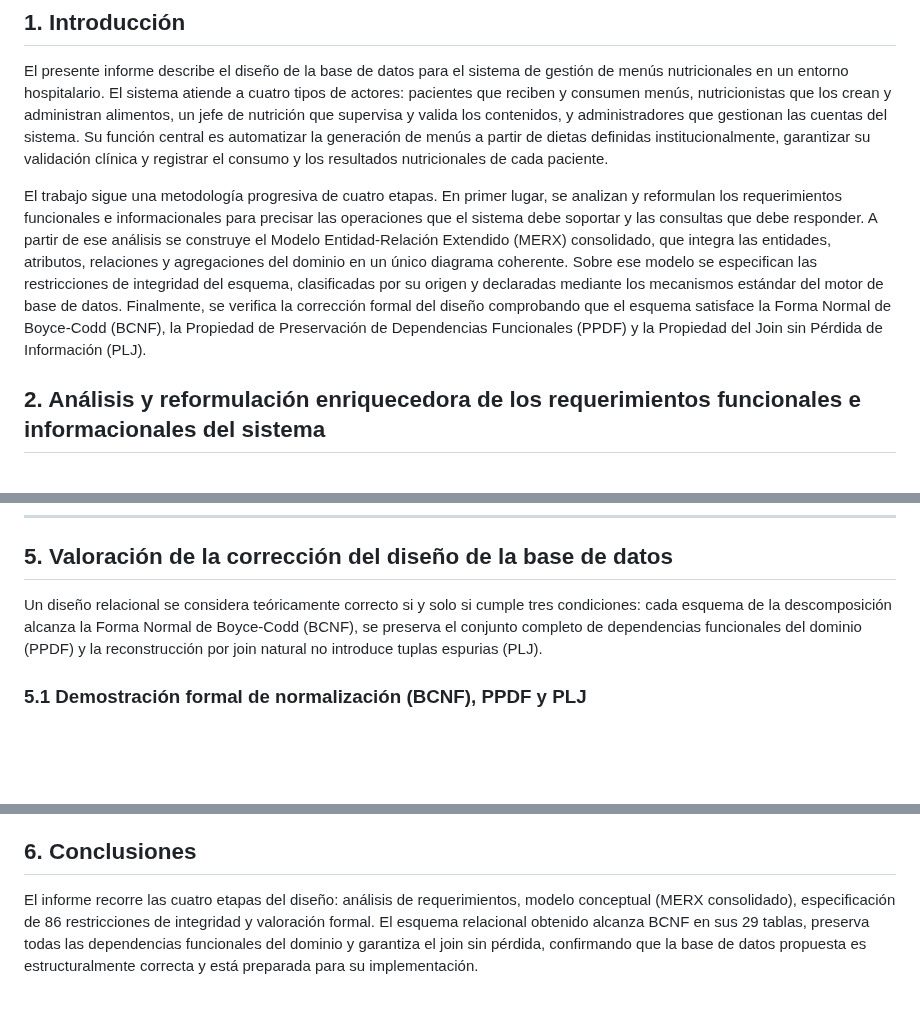
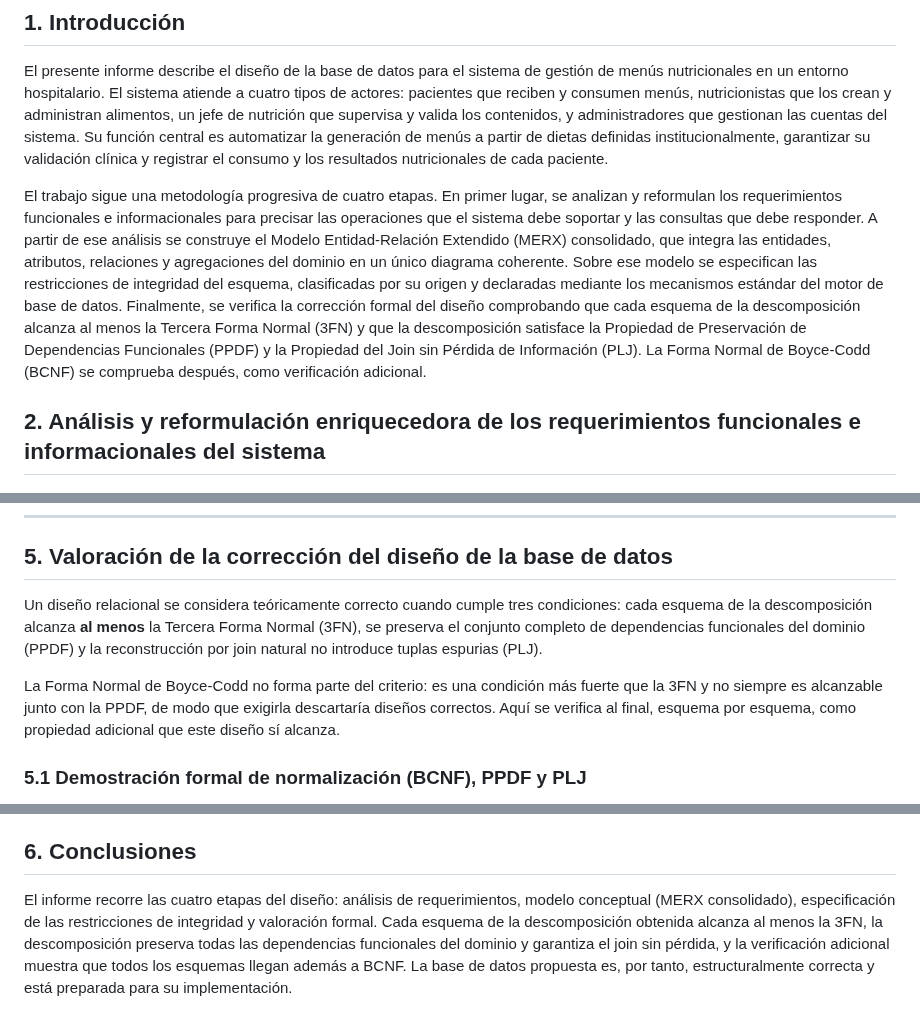
Before and after one commit to Team-Bales/Menus-Nutricionales, a Markdown page: docs/informe.md, 3 parts joined by grey strips. GitHub-like rendering; blank space fills up the shorter version.

Commit message:
docs(informe): el criterio de correccion es al menos 3FN, no BCNF
La introduccion, la seccion 5 y las conclusiones exigian BCNF "si y solo si"
como condicion de correccion del diseno. El criterio de la asignatura es al menos
3FN, mas la preservacion de dependencias funcionales y el join sin perdida; la
BCNF es una condicion mas fuerte que no siempre es alcanzable junto con la PPDF,
de modo que exigirla descartaria disenos correctos. Pasa a presentarse como
verificacion adicional, que este diseno si alcanza.

Se retiran de las conclusiones las cifras "86 restricciones" y "29 tablas": la
primera cambia al reescribirse la seccion 4 y la segunda ya es falsa desde el
#153, que dejo el esquema en 28 tablas. Vuelven cuando esas secciones cierren.

Senalamiento del profesor P4-2; ver #179.

```diff
--- a/docs/informe.md
+++ b/docs/informe.md
@@ -20,7 +20,7 @@ menús nutricionales**
 
 El presente informe describe el diseño de la base de datos para el sistema de gestión de menús nutricionales en un entorno hospitalario. El sistema atiende a cuatro tipos de actores: pacientes que reciben y consumen menús, nutricionistas que los crean y administran alimentos, un jefe de nutrición que supervisa y valida los contenidos, y administradores que gestionan las cuentas del sistema. Su función central es automatizar la generación de menús a partir de dietas definidas institucionalmente, garantizar su validación clínica y registrar el consumo y los resultados nutricionales de cada paciente.
 
-El trabajo sigue una metodología progresiva de cuatro etapas. En primer lugar, se analizan y reformulan los requerimientos funcionales e informacionales para precisar las operaciones que el sistema debe soportar y las consultas que debe responder. A partir de ese análisis se construye el Modelo Entidad-Relación Extendido (MERX) consolidado, que integra las entidades, atributos, relaciones y agregaciones del dominio en un único diagrama coherente. Sobre ese modelo se especifican las restricciones de integridad del esquema, clasificadas por su origen y declaradas mediante los mecanismos estándar del motor de base de datos. Finalmente, se verifica la corrección formal del diseño comprobando que el esquema satisface la Forma Normal de Boyce-Codd (BCNF), la Propiedad de Preservación de Dependencias Funcionales (PPDF) y la Propiedad del Join sin Pérdida de Información (PLJ).
+El trabajo sigue una metodología progresiva de cuatro etapas. En primer lugar, se analizan y reformulan los requerimientos funcionales e informacionales para precisar las operaciones que el sistema debe soportar y las consultas que debe responder. A partir de ese análisis se construye el Modelo Entidad-Relación Extendido (MERX) consolidado, que integra las entidades, atributos, relaciones y agregaciones del dominio en un único diagrama coherente. Sobre ese modelo se especifican las restricciones de integridad del esquema, clasificadas por su origen y declaradas mediante los mecanismos estándar del motor de base de datos. Finalmente, se verifica la corrección formal del diseño comprobando que cada esquema de la descomposición alcanza al menos la Tercera Forma Normal (3FN) y que la descomposición satisface la Propiedad de Preservación de Dependencias Funcionales (PPDF) y la Propiedad del Join sin Pérdida de Información (PLJ). La Forma Normal de Boyce-Codd (BCNF) se comprueba después, como verificación adicional.
 
 ## 2. Análisis y reformulación enriquecedora de los requerimientos funcionales e informacionales del sistema
 
@@ -382,7 +382,9 @@ Ninguna fila de las dos tablas contradice a la otra: protegen claves foráneas d
 
 ## 5. Valoración de la corrección del diseño de la base de datos
 
-Un diseño relacional se considera teóricamente correcto si y solo si cumple tres condiciones: cada esquema de la descomposición alcanza la Forma Normal de Boyce-Codd (BCNF), se preserva el conjunto completo de dependencias funcionales del dominio (PPDF) y la reconstrucción por join natural no introduce tuplas espurias (PLJ).
+Un diseño relacional se considera teóricamente correcto cuando cumple tres condiciones: cada esquema de la descomposición alcanza **al menos** la Tercera Forma Normal (3FN), se preserva el conjunto completo de dependencias funcionales del dominio (PPDF) y la reconstrucción por join natural no introduce tuplas espurias (PLJ).
+
+La Forma Normal de Boyce-Codd no forma parte del criterio: es una condición más fuerte que la 3FN y no siempre es alcanzable junto con la PPDF, de modo que exigirla descartaría diseños correctos. Aquí se verifica al final, esquema por esquema, como propiedad adicional que este diseño sí alcanza.
 
 ### 5.1 Demostración formal de normalización (BCNF), PPDF y PLJ
 
@@ -576,4 +578,4 @@ Quedan abiertas cuatro decisiones de modelado: la unidad de `Cantidad` en `Compo
 
 ## 6. Conclusiones
 
-El informe recorre las cuatro etapas del diseño: análisis de requerimientos, modelo conceptual (MERX consolidado), especificación de 86 restricciones de integridad y valoración formal. El esquema relacional obtenido alcanza BCNF en sus 29 tablas, preserva todas las dependencias funcionales del dominio y garantiza el join sin pérdida, confirmando que la base de datos propuesta es estructuralmente correcta y está preparada para su implementación.
+El informe recorre las cuatro etapas del diseño: análisis de requerimientos, modelo conceptual (MERX consolidado), especificación de las restricciones de integridad y valoración formal. Cada esquema de la descomposición obtenida alcanza al menos la 3FN, la descomposición preserva todas las dependencias funcionales del dominio y garantiza el join sin pérdida, y la verificación adicional muestra que todos los esquemas llegan además a BCNF. La base de datos propuesta es, por tanto, estructuralmente correcta y está preparada para su implementación.
```
